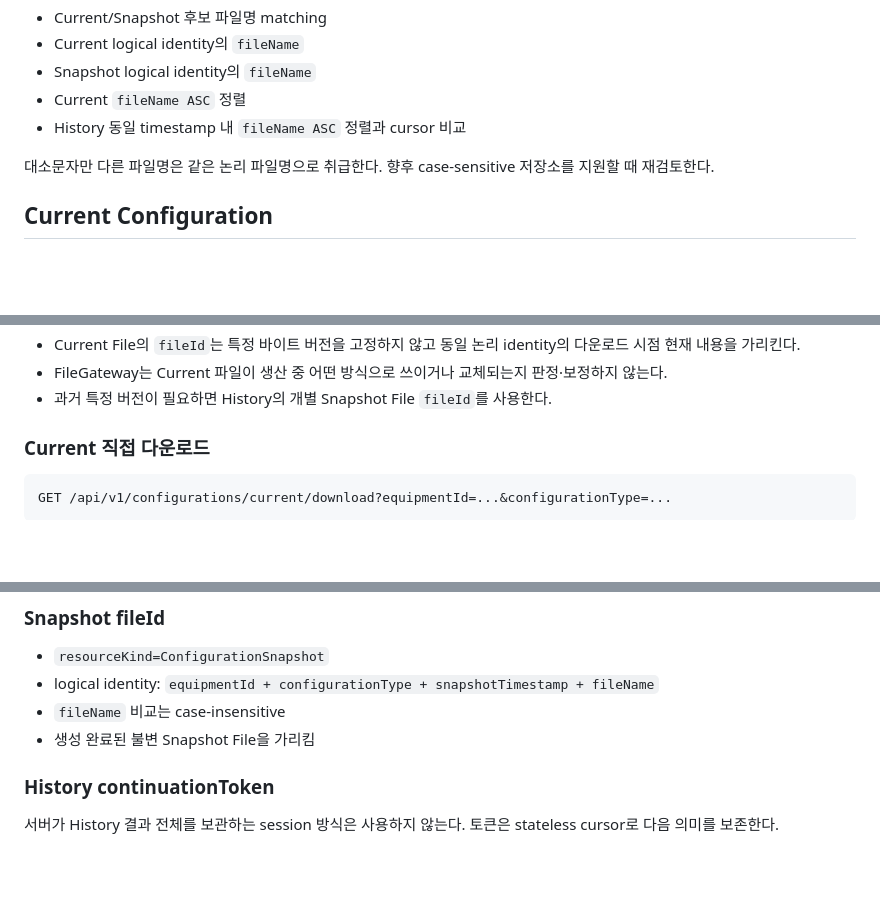
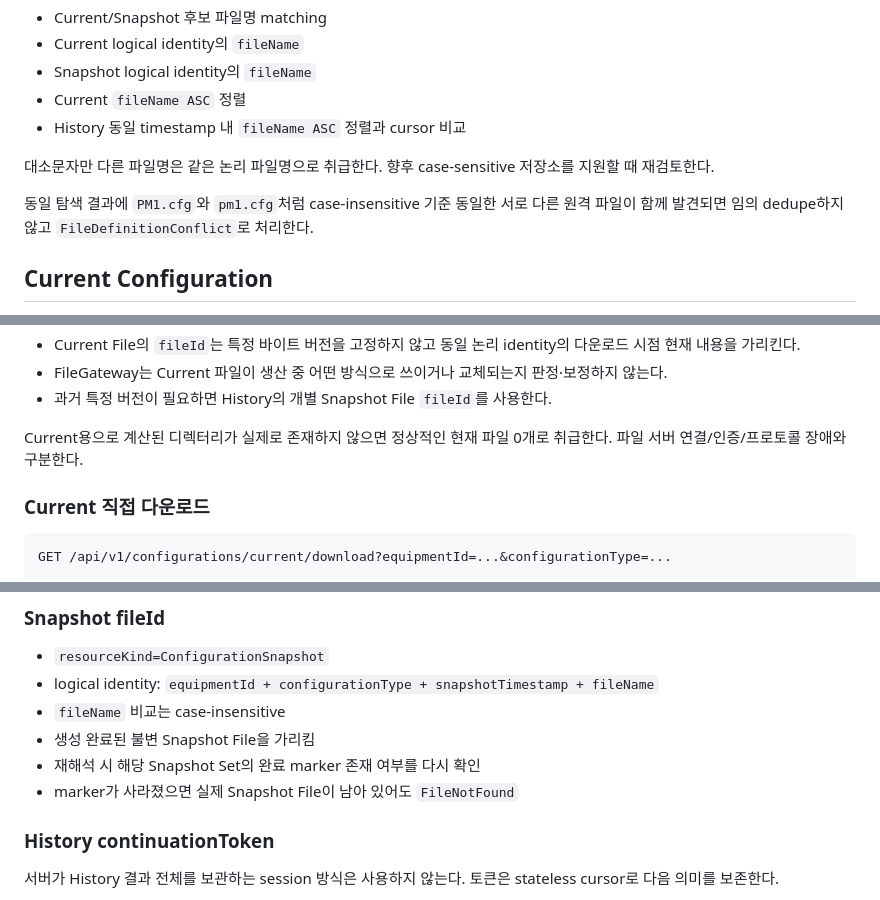
Before and after one commit to hjung3113/FileGateway, a Markdown page: docs/04-configuration-provider.md, 3 parts joined by grey strips. GitHub-like rendering; blank space fills up the shorter version.

Commit message:
docs: finalize configuration lookup invariants

```diff
--- a/docs/04-configuration-provider.md
+++ b/docs/04-configuration-provider.md
@@ -83,6 +83,8 @@ MVP Windows/IIS FTP 환경에서는 Configuration `fileName` 비교를 case-inse
 
 대소문자만 다른 파일명은 같은 논리 파일명으로 취급한다. 향후 case-sensitive 저장소를 지원할 때 재검토한다.
 
+동일 탐색 결과에 `PM1.cfg`와 `pm1.cfg`처럼 case-insensitive 기준 동일한 서로 다른 원격 파일이 함께 발견되면 임의 dedupe하지 않고 `FileDefinitionConflict`로 처리한다.
+
 ## Current Configuration
 
 - 시간 필터와 무관하게 현재 파일 집합을 조회한다.
@@ -99,6 +101,8 @@ MVP Windows/IIS FTP 환경에서는 Configuration `fileName` 비교를 case-inse
 - Current File의 `fileId`는 특정 바이트 버전을 고정하지 않고 동일 논리 identity의 다운로드 시점 현재 내용을 가리킨다.
 - FileGateway는 Current 파일이 생산 중 어떤 방식으로 쓰이거나 교체되는지 판정·보정하지 않는다.
 - 과거 특정 버전이 필요하면 History의 개별 Snapshot File `fileId`를 사용한다.
+
+Current용으로 계산된 디렉터리가 실제로 존재하지 않으면 정상적인 현재 파일 0개로 취급한다. 파일 서버 연결/인증/프로토콜 장애와 구분한다.
 
 ### Current 직접 다운로드
 
@@ -153,6 +159,8 @@ Configurations는 Current/Snapshot `fileId`와 Configuration History pagination
 - logical identity: `equipmentId + configurationType + snapshotTimestamp + fileName`
 - `fileName` 비교는 case-insensitive
 - 생성 완료된 불변 Snapshot File을 가리킴
+- 재해석 시 해당 Snapshot Set의 완료 marker 존재 여부를 다시 확인
+- marker가 사라졌으면 실제 Snapshot File이 남아 있어도 `FileNotFound`
 
 ### History continuationToken
 
```
Also changed, not shown: other parts of docs/04-configuration-provider.md (+3 -0 lines).
